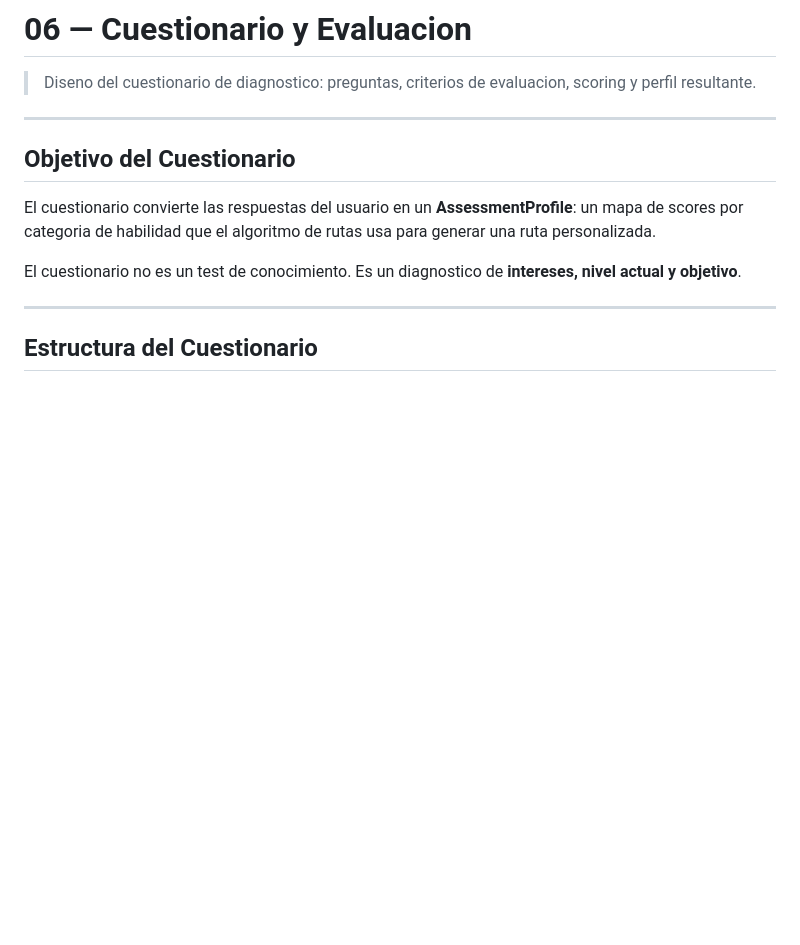
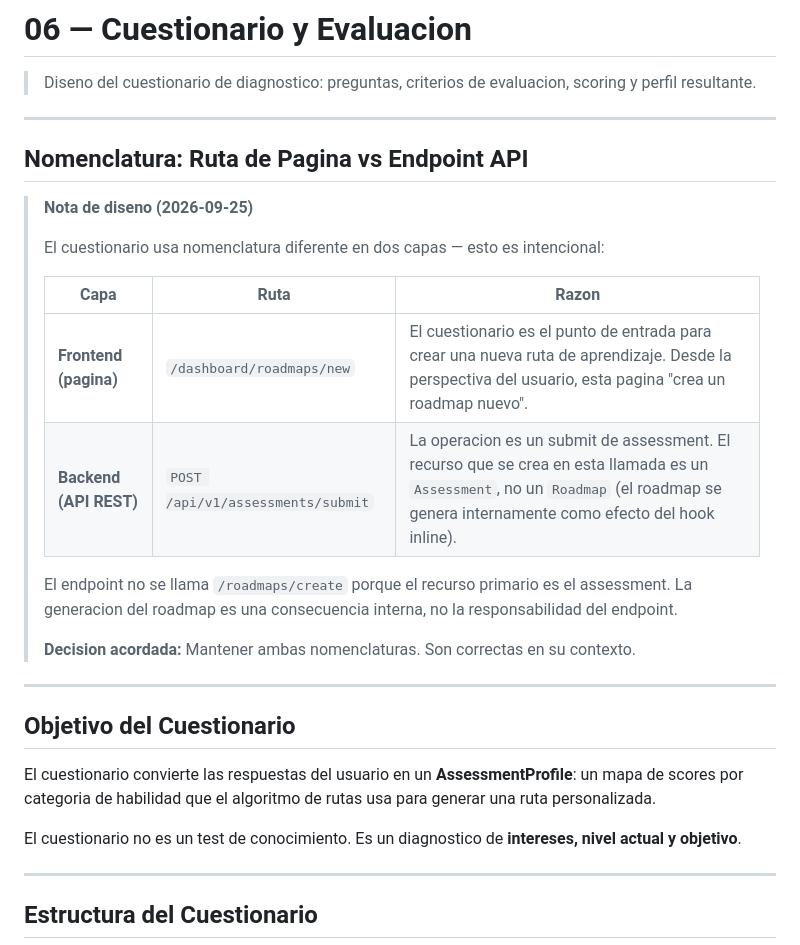
Before and after one commit to CARLOSBA90/team-baymax-code-quest-2026, a Markdown page: spec-kits/system-design/06-cuestionario.md, the part around the change. GitHub-like rendering; blank space fills up the shorter version.

Commit message:
docs(spec): clarify naming decision between frontend route and API endpoint

```diff
--- a/spec-kits/system-design/06-cuestionario.md
+++ b/spec-kits/system-design/06-cuestionario.md
@@ -1,6 +1,24 @@
 # 06 — Cuestionario y Evaluacion
 
 > Diseno del cuestionario de diagnostico: preguntas, criterios de evaluacion, scoring y perfil resultante.
+
+---
+
+## Nomenclatura: Ruta de Pagina vs Endpoint API
+
+> **Nota de diseno (2026-09-25)**
+>
+> El cuestionario usa nomenclatura diferente en dos capas — esto es intencional:
+>
+> | Capa | Ruta | Razon |
+> |---|---|---|
+> | **Frontend (pagina)** | `/dashboard/roadmaps/new` | El cuestionario es el punto de entrada para crear una nueva ruta de aprendizaje. Desde la perspectiva del usuario, esta pagina "crea un roadmap nuevo". |
+> | **Backend (API REST)** | `POST /api/v1/assessments/submit` | La operacion es un submit de assessment. El recurso que se crea en esta llamada es un `Assessment`, no un `Roadmap` (el roadmap se genera internamente como efecto del hook inline). |
+>
+> El endpoint no se llama `/roadmaps/create` porque el recurso primario es el assessment.
+> La generacion del roadmap es una consecuencia interna, no la responsabilidad del endpoint.
+>
+> **Decision acordada:** Mantener ambas nomenclaturas. Son correctas en su contexto.
 
 ---
 
```
